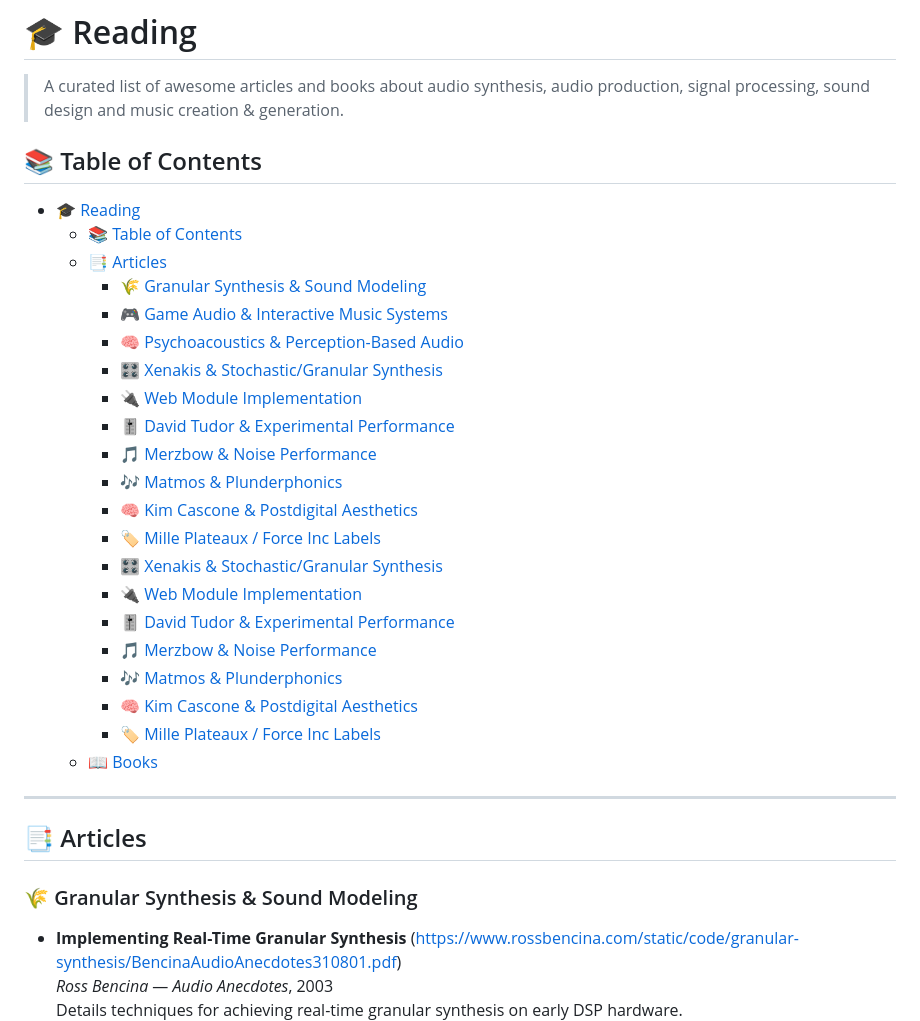
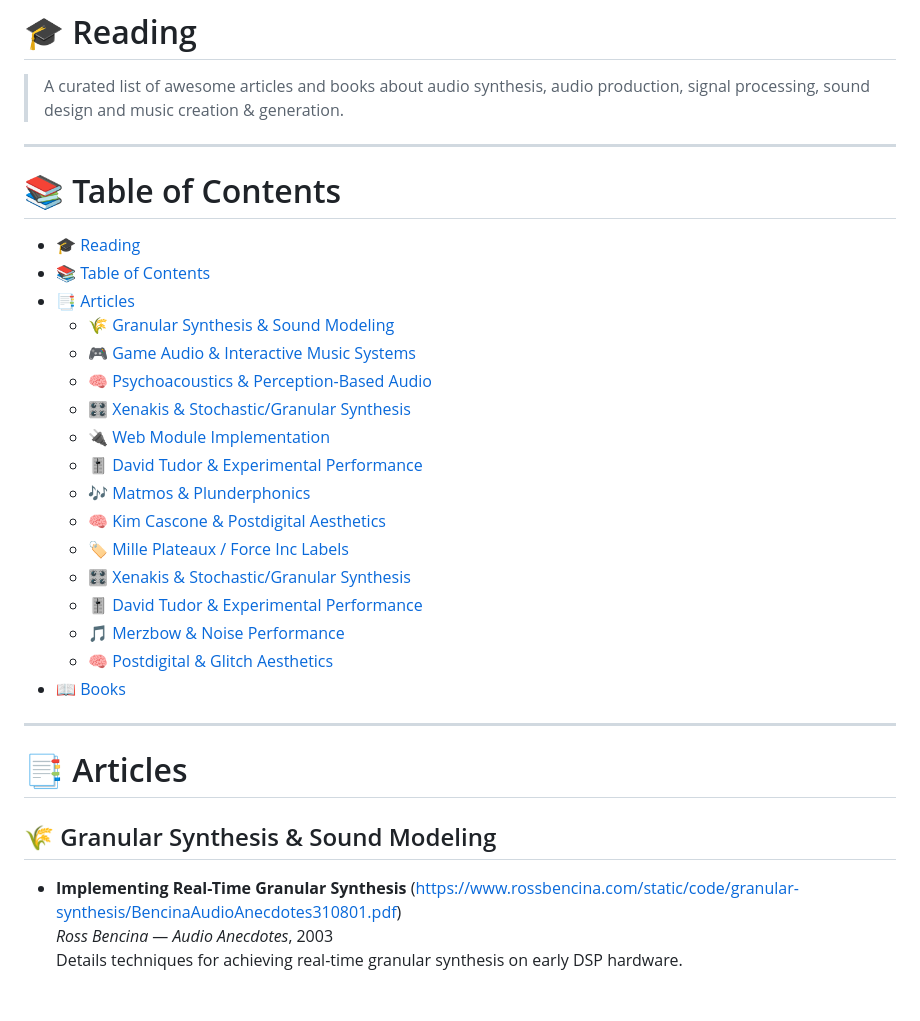
Before and after one commit to landscape82/awesome-sound-design-resources, a Markdown page: READING.md, the part around one of its changes. Drawn GitHub-style; blank space fills up the shorter version.

```diff
--- a/READING.md
+++ b/READING.md
@@ -2,34 +2,34 @@
 
 > A curated list of awesome articles and books about audio synthesis, audio production, signal processing, sound design and music creation & generation.
 
-## 📚 Table of Contents
-- [🎓 Reading](#-reading)
-  - [📚 Table of Contents](#-table-of-contents)
-  - [📑 Articles](#-articles)
-    - [🌾 Granular Synthesis \& Sound Modeling](#-granular-synthesis--sound-modeling)
-    - [🎮 Game Audio \& Interactive Music Systems](#-game-audio--interactive-music-systems)
-    - [🧠 Psychoacoustics \& Perception-Based Audio](#-psychoacoustics--perception-based-audio)
-    - [🎛️ Xenakis \& Stochastic/Granular Synthesis](#️-xenakis--stochasticgranular-synthesis)
-    - [🔌 Web Module Implementation](#-web-module-implementation)
-    - [🎚️ David Tudor \& Experimental Performance](#️-david-tudor--experimental-performance)
-    - [🎵 Merzbow \& Noise Performance](#-merzbow--noise-performance)
-    - [🎶 Matmos \& Plunderphonics](#-matmos--plunderphonics)
-    - [🧠 Kim Cascone \& Postdigital Aesthetics](#-kim-cascone--postdigital-aesthetics)
-    - [🏷️ Mille Plateaux / Force Inc Labels](#️-mille-plateaux--force-inc-labels)
-    - [🎛️ Xenakis \& Stochastic/Granular Synthesis](#️-xenakis--stochasticgranular-synthesis-1)
-    - [🔌 Web Module Implementation](#-web-module-implementation-1)
-    - [🎚️ David Tudor \& Experimental Performance](#️-david-tudor--experimental-performance-1)
-    - [🎵 Merzbow \& Noise Performance](#-merzbow--noise-performance-1)
-    - [🎶 Matmos \& Plunderphonics](#-matmos--plunderphonics-1)
-    - [🧠 Kim Cascone \& Postdigital Aesthetics](#-kim-cascone--postdigital-aesthetics-1)
-    - [🏷️ Mille Plateaux / Force Inc Labels](#️-mille-plateaux--force-inc-labels-1)
-  - [📖 Books](#-books)
 
 ---
 
-## 📑 Articles
+# 📚 Table of Contents
+- [🎓 Reading](#-reading)
+- [📚 Table of Contents](#-table-of-contents)
+- [📑 Articles](#-articles)
+  - [🌾 Granular Synthesis \& Sound Modeling](#-granular-synthesis--sound-modeling)
+  - [🎮 Game Audio \& Interactive Music Systems](#-game-audio--interactive-music-systems)
+  - [🧠 Psychoacoustics \& Perception-Based Audio](#-psychoacoustics--perception-based-audio)
+  - [🎛️ Xenakis \& Stochastic/Granular Synthesis](#️-xenakis--stochasticgranular-synthesis)
+  - [🔌 Web Module Implementation](#-web-module-implementation)
+  - [🎚️ David Tudor \& Experimental Performance](#️-david-tudor--experimental-performance)
+  - [🎶 Matmos \& Plunderphonics](#-matmos--plunderphonics)
+  - [🧠 Kim Cascone \& Postdigital Aesthetics](#-kim-cascone--postdigital-aesthetics)
+  - [🏷️ Mille Plateaux / Force Inc Labels](#️-mille-plateaux--force-inc-labels)
+  - [🎛️ Xenakis \& Stochastic/Granular Synthesis](#️-xenakis--stochasticgranular-synthesis-1)
+  - [🎚️ David Tudor \& Experimental Performance](#️-david-tudor--experimental-performance-1)
+  - [🎵 Merzbow \& Noise Performance](#-merzbow--noise-performance)
+  - [🧠 Postdigital \& Glitch Aesthetics](#-postdigital--glitch-aesthetics)
+- [📖 Books](#-books)
 
-### 🌾 Granular Synthesis & Sound Modeling
+
+---
+
+# 📑 Articles
+
+## 🌾 Granular Synthesis & Sound Modeling
 
 - **Implementing Real-Time Granular Synthesis** (https://www.rossbencina.com/static/code/granular-synthesis/BencinaAudioAnecdotes310801.pdf)
   *Ross Bencina* — *Audio Anecdotes*, 2003
```
Also changed, not shown: other parts of READING.md (+41 -49 lines).
